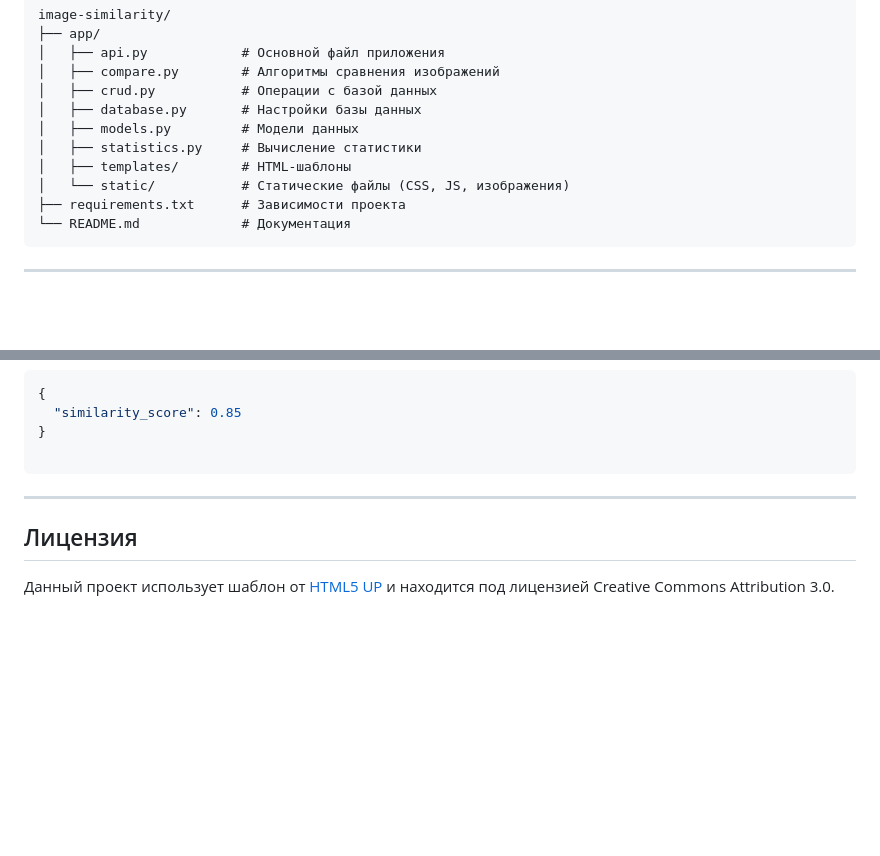
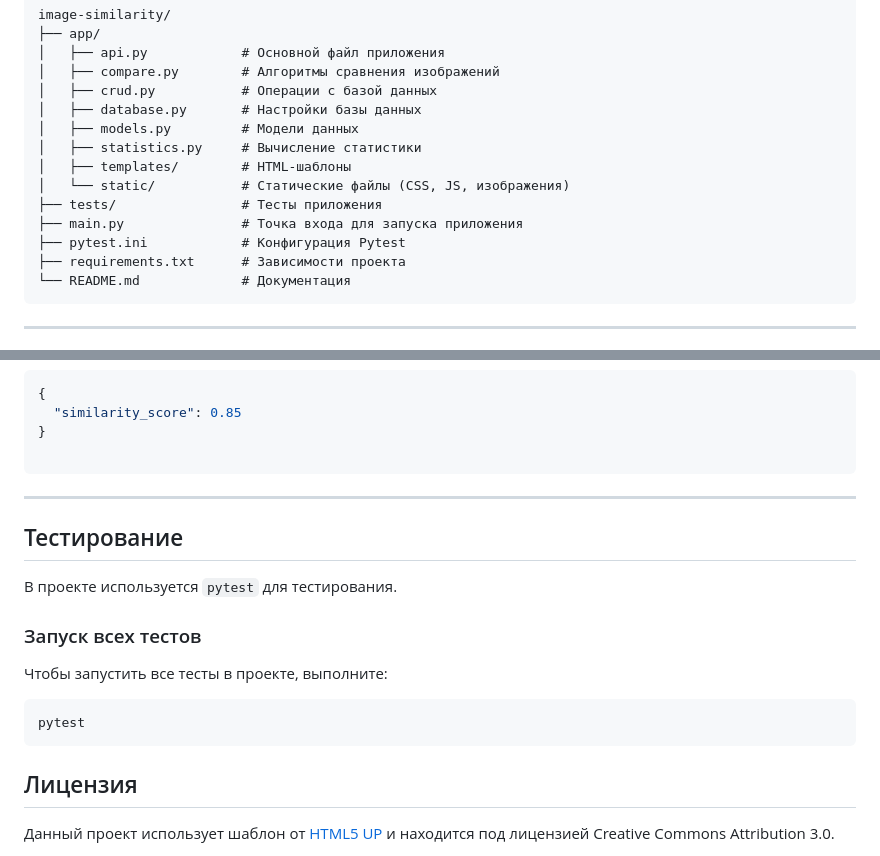
Before and after one commit to azat-khatyn/image-similarity, a Markdown page: README.md, 2 parts joined by grey strips. Rendered like a GitHub page; blank space fills up the shorter version.

````diff
--- a/README.md
+++ b/README.md
@@ -88,6 +88,9 @@ image-similarity/
 │   ├── statistics.py     # Вычисление статистики
 │   ├── templates/        # HTML-шаблоны
 │   └── static/           # Статические файлы (CSS, JS, изображения)
+├── tests/                # Тесты приложения
+├── main.py               # Точка входа для запуска приложения
+├── pytest.ini            # Конфигурация Pytest
 ├── requirements.txt      # Зависимости проекта
 └── README.md             # Документация
 ```
@@ -133,6 +136,19 @@ curl -X POST \
 
 ---
 
+## Тестирование
+
+В проекте используется `pytest` для тестирования.
+
+### Запуск всех тестов
+
+Чтобы запустить все тесты в проекте, выполните:
+
+```bash
+pytest
+```
+
+
 ## Лицензия
 
 Данный проект использует шаблон от [HTML5 UP](https://html5up.net/) и находится под лицензией Creative Commons Attribution 3.0.
````
